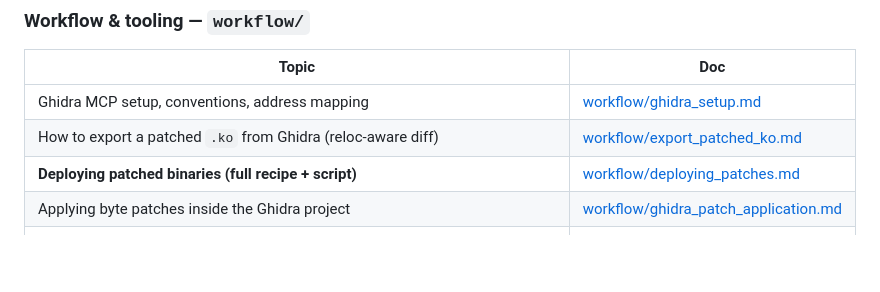
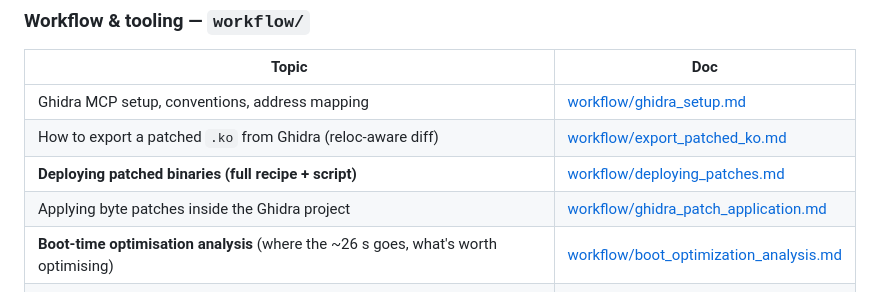
Before and after one commit to maranite/kronosology, a Markdown page: docs/README.md, the part around the change. Rendered like a GitHub page; blank space fills up the shorter version.

```diff
--- a/docs/README.md
+++ b/docs/README.md
@@ -81,6 +81,7 @@ set lists, globals, KARMA data, effect presets, drum-track patterns.
 | How to export a patched `.ko` from Ghidra (reloc-aware diff) | [workflow/export_patched_ko.md](workflow/export_patched_ko.md) |
 | **Deploying patched binaries (full recipe + script)** | [workflow/deploying_patches.md](workflow/deploying_patches.md) |
 | Applying byte patches inside the Ghidra project | [workflow/ghidra_patch_application.md](workflow/ghidra_patch_application.md) |
+| **Boot-time optimisation analysis** (where the ~26 s goes, what's worth optimising) | [workflow/boot_optimization_analysis.md](workflow/boot_optimization_analysis.md) |
 | Phased deep-analysis campaign (prototypes → structs → returns → globals) | [workflow/analysis_campaign.md](workflow/analysis_campaign.md) |
 | CPU affinity, thread model & multi-core scaling (4-core ready; 8+ requires patches) | [workflow/cpu_affinity_and_scaling.md](workflow/cpu_affinity_and_scaling.md) |
 
```
Also changed, not shown: docs/workflow/boot_optimization_analysis.md (added, +281 -0 lines).
